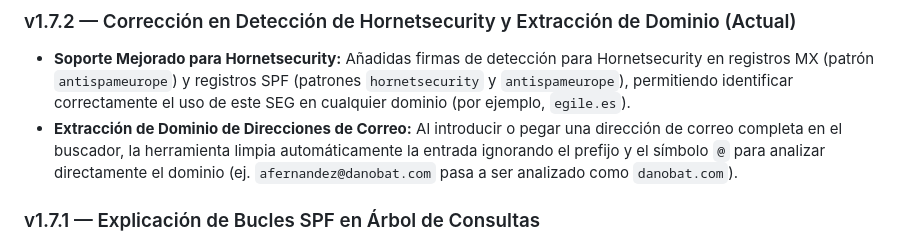
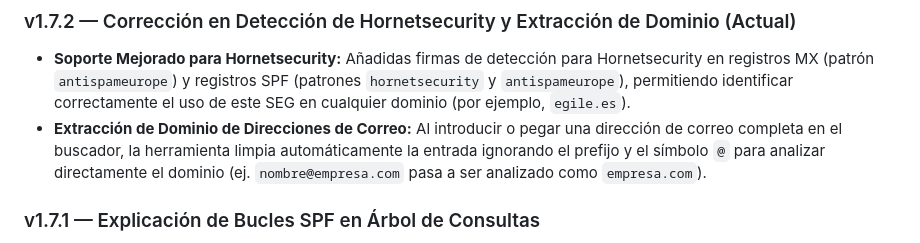
Before and after one commit to danielsanmartin-lang/Email-Security-Checker, a Markdown page: README.md, the part around the change. Rendered like a GitHub page.

```diff
--- a/README.md
+++ b/README.md
@@ -58,7 +58,7 @@ Si prefieres ejecutar este proyecto de forma local en tu máquina:
 
 ### v1.7.2 — Corrección en Detección de Hornetsecurity y Extracción de Dominio (Actual)
 * **Soporte Mejorado para Hornetsecurity:** Añadidas firmas de detección para Hornetsecurity en registros MX (patrón `antispameurope`) y registros SPF (patrones `hornetsecurity` y `antispameurope`), permitiendo identificar correctamente el uso de este SEG en cualquier dominio (por ejemplo, `egile.es`).
-* **Extracción de Dominio de Direcciones de Correo:** Al introducir o pegar una dirección de correo completa en el buscador, la herramienta limpia automáticamente la entrada ignorando el prefijo y el símbolo `@` para analizar directamente el dominio (ej. `afernandez@danobat.com` pasa a ser analizado como `danobat.com`).
+* **Extracción de Dominio de Direcciones de Correo:** Al introducir o pegar una dirección de correo completa en el buscador, la herramienta limpia automáticamente la entrada ignorando el prefijo y el símbolo `@` para analizar directamente el dominio (ej. `nombre@empresa.com` pasa a ser analizado como `empresa.com`).
 
 ### v1.7.1 — Explicación de Bucles SPF en Árbol de Consultas
 * **Tooltip Explicativo de Bucles (Loops) SPF:** Visualización interactiva y tooltip didáctico al pasar el cursor sobre la alerta `[Error: Loop detectado]`, explicando en detalle la causa raíz del error por referencias circulares en registros DNS SPF en español e inglés.
```
